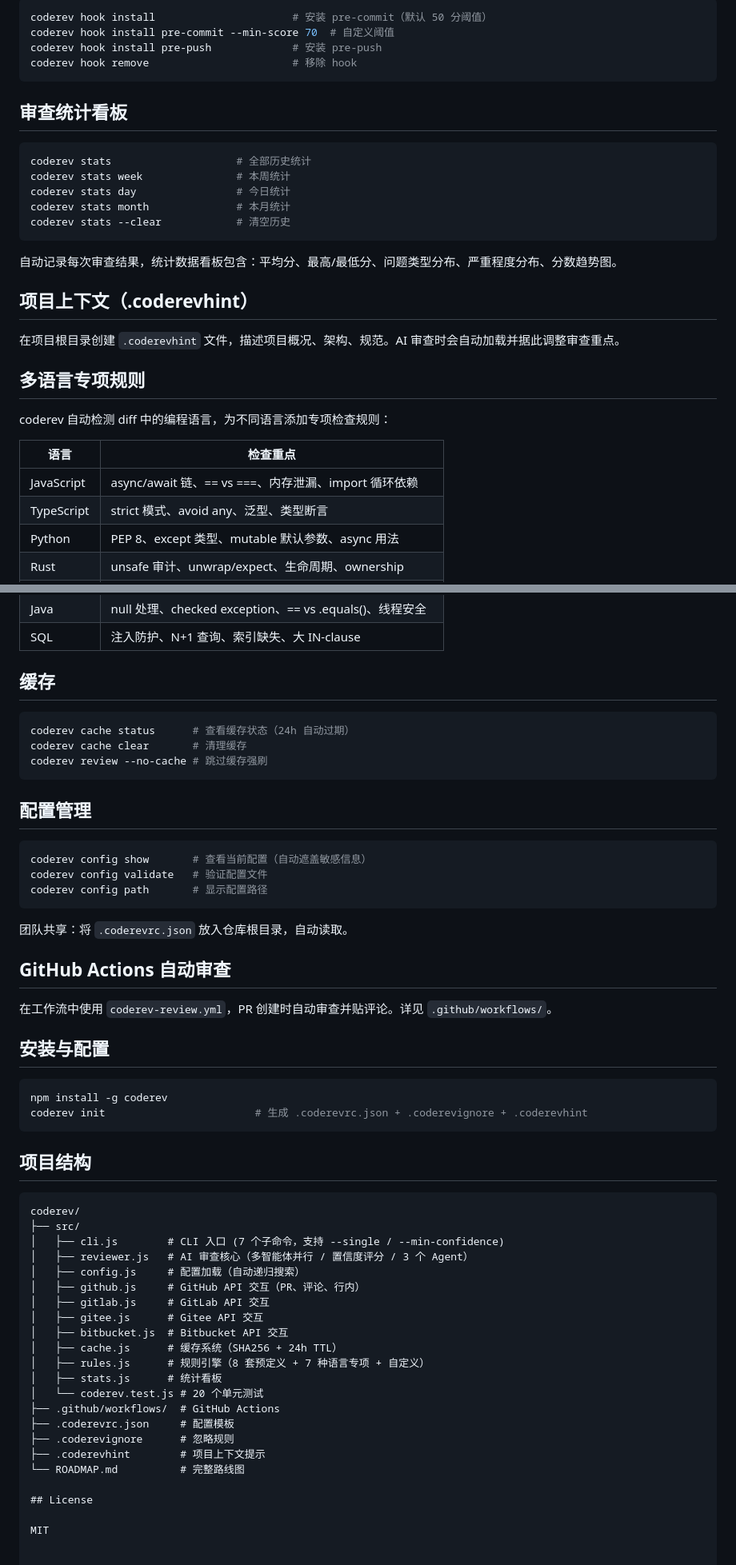
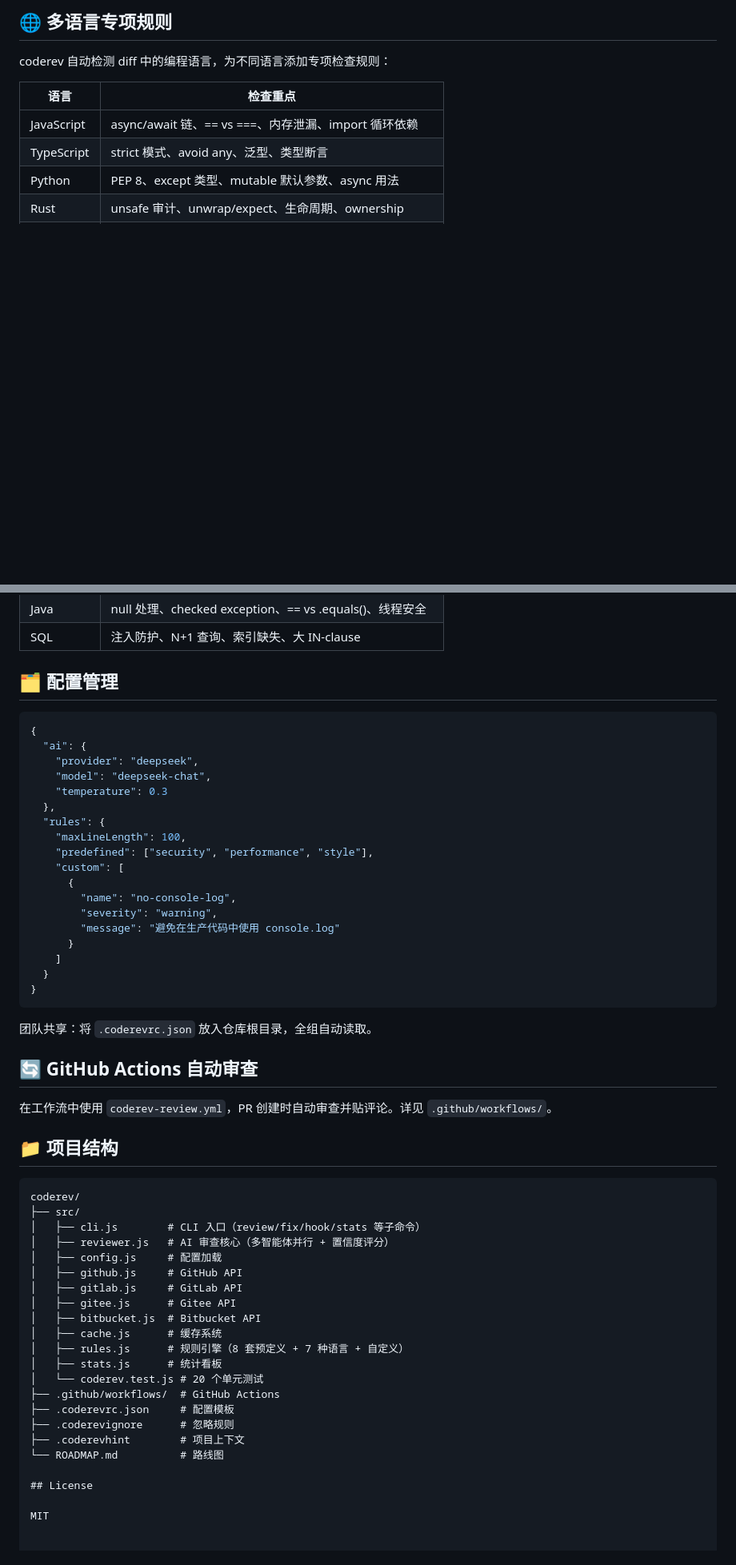
Before and after one commit to jishuanjimingtian/coderev, a Markdown page: README.md, 2 parts joined by grey strips. Shown at 80% size. Rendered like a GitHub page; blank space fills up the shorter version.

````diff
--- a/README.md
+++ b/README.md
@@ -103,28 +120,5 @@ coderev fix --pr owner/repo#42           # 从 PR 生成修复
 
-```bash
-coderev hook install                      # 安装 pre-commit（默认 50 分阈值）
-coderev hook install pre-commit --min-score 70  # 自定义阈值
-coderev hook install pre-push             # 安装 pre-push
-coderev hook remove                       # 移除 hook
-```
-
-## 审查统计看板
-
-```bash
-coderev stats                    # 全部历史统计
-coderev stats week               # 本周统计
-coderev stats day                # 今日统计
-coderev stats month              # 本月统计
-coderev stats --clear            # 清空历史
-```
-
-自动记录每次审查结果，统计数据看板包含：平均分、最高/最低分、问题类型分布、严重程度分布、分数趋势图。
-
-## 项目上下文（.coderevhint）
-
-在项目根目录创建 `.coderevhint` 文件，描述项目概况、架构、规范。AI 审查时会自动加载并据此调整审查重点。
-
-## 多语言专项规则
+## 🌐 多语言专项规则
 
 coderev 自动检测 diff 中的编程语言，为不同语言添加专项检查规则：
 
@@ -138,56 +132,56 @@ coderev 自动检测 diff 中的编程语言，为不同语言添加专项检查
 | Java | null 处理、checked exception、== vs .equals()、线程安全 |
 | SQL | 注入防护、N+1 查询、索引缺失、大 IN-clause |
 
-## 缓存
+## 🗂 配置管理
 
-```bash
-coderev cache status      # 查看缓存状态（24h 自动过期）
-coderev cache clear       # 清理缓存
-coderev review --no-cache # 跳过缓存强刷
+```json
+{
+  "ai": {
+    "provider": "deepseek",
+    "model": "deepseek-chat",
+    "temperature": 0.3
+  },
+  "rules": {
+    "maxLineLength": 100,
+    "predefined": ["security", "performance", "style"],
+    "custom": [
+      {
+        "name": "no-console-log",
+        "severity": "warning",
+        "message": "避免在生产代码中使用 console.log"
+      }
+    ]
+  }
+}
 ```
 
-## 配置管理
+团队共享：将 `.coderevrc.json` 放入仓库根目录，全组自动读取。
 
-```bash
-coderev config show       # 查看当前配置（自动遮盖敏感信息）
-coderev config validate   # 验证配置文件
-coderev config path       # 显示配置路径
-```
-
-团队共享：将 `.coderevrc.json` 放入仓库根目录，自动读取。
-
-## GitHub Actions 自动审查
+## 🔄 GitHub Actions 自动审查
 
 在工作流中使用 `coderev-review.yml`，PR 创建时自动审查并贴评论。详见 `.github/workflows/`。
 
-## 安装与配置
-
-```bash
-npm install -g coderev
-coderev init                        # 生成 .coderevrc.json + .coderevignore + .coderevhint
-```
-
-## 项目结构
+## 📁 项目结构
 
 ```
 coderev/
 ├── src/
-│   ├── cli.js        # CLI 入口 (7 个子命令，支持 --single / --min-confidence)
-│   ├── reviewer.js   # AI 审查核心（多智能体并行 / 置信度评分 / 3 个 Agent）
-│   ├── config.js     # 配置加载（自动递归搜索）
-│   ├── github.js     # GitHub API 交互（PR、评论、行内）
-│   ├── gitlab.js     # GitLab API 交互
-│   ├── gitee.js      # Gitee API 交互
-│   ├── bitbucket.js  # Bitbucket API 交互
-│   ├── cache.js      # 缓存系统（SHA256 + 24h TTL）
-│   ├── rules.js      # 规则引擎（8 套预定义 + 7 种语言专项 + 自定义）
+│   ├── cli.js        # CLI 入口（review/fix/hook/stats 等子命令）
+│   ├── reviewer.js   # AI 审查核心（多智能体并行 + 置信度评分）
+│   ├── config.js     # 配置加载
+│   ├── github.js     # GitHub API
+│   ├── gitlab.js     # GitLab API
+│   ├── gitee.js      # Gitee API
+│   ├── bitbucket.js  # Bitbucket API
+│   ├── cache.js      # 缓存系统
+│   ├── rules.js      # 规则引擎（8 套预定义 + 7 种语言 + 自定义）
 │   ├── stats.js      # 统计看板
 │   └── coderev.test.js # 20 个单元测试
 ├── .github/workflows/  # GitHub Actions
 ├── .coderevrc.json     # 配置模板
 ├── .coderevignore      # 忽略规则
-├── .coderevhint        # 项目上下文提示
-└── ROADMAP.md          # 完整路线图
+├── .coderevhint        # 项目上下文
+└── ROADMAP.md          # 路线图
 
 ## License
 
````
Also changed, not shown: other parts of README.md (+50 -33 lines).
